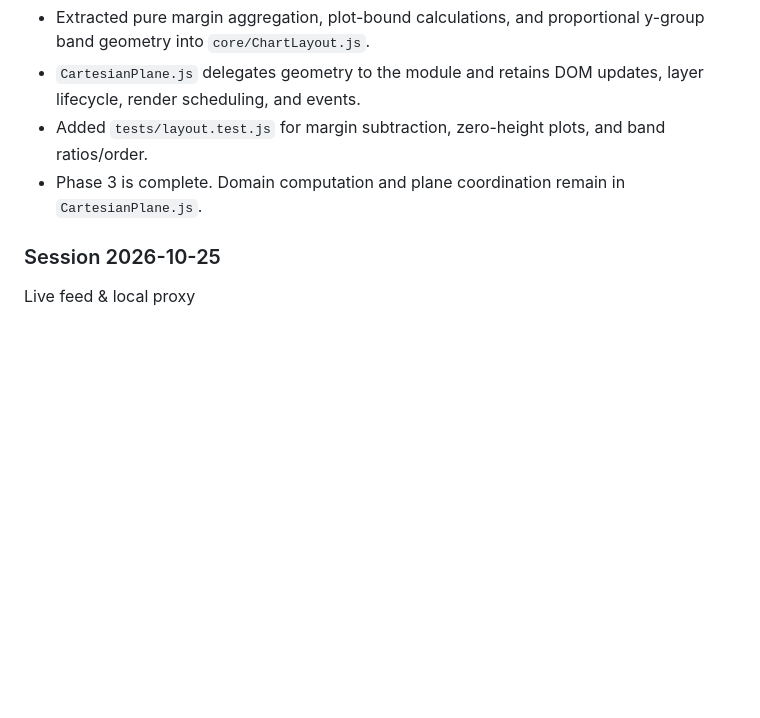
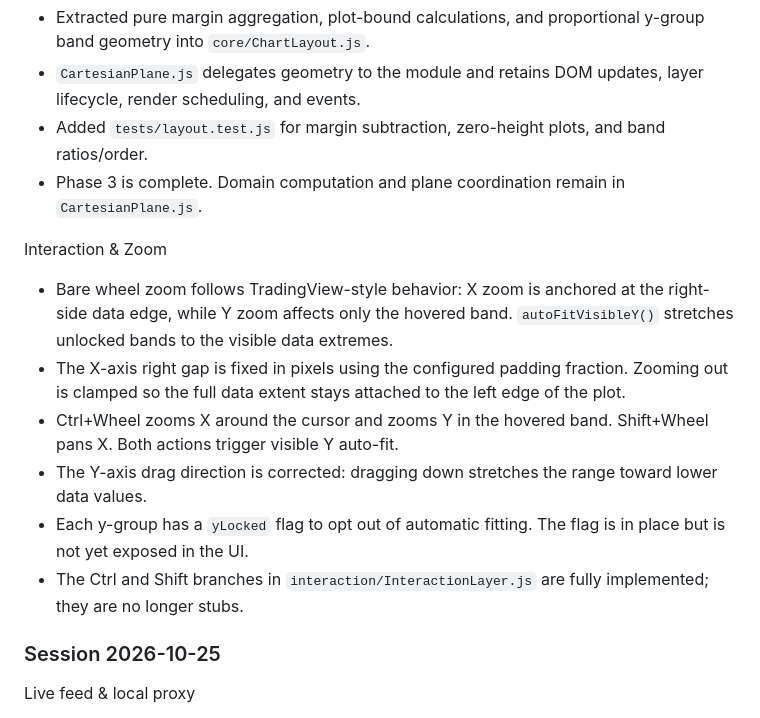
Before and after one commit to winston69/chart-library, a Markdown page: SESSION.md, the part around the change. Drawn GitHub-style; blank space fills up the shorter version.

Commit message:
docs: record interaction and zoom architecture in SESSION.md
Co-authored-by: Copilot <223556219+Copilot@users.noreply.github.com>

```diff
--- a/SESSION.md
+++ b/SESSION.md
@@ -124,6 +124,23 @@ Architectural weight — layout boundary
   plots, and band ratios/order.
 - Phase 3 is complete. Domain computation and plane coordination
   remain in `CartesianPlane.js`.
+
+Interaction & Zoom
+- Bare wheel zoom follows TradingView-style behavior: X zoom is
+  anchored at the right-side data edge, while Y zoom affects only
+  the hovered band. `autoFitVisibleY()` stretches unlocked bands
+  to the visible data extremes.
+- The X-axis right gap is fixed in pixels using the configured
+  padding fraction. Zooming out is clamped so the full data extent
+  stays attached to the left edge of the plot.
+- Ctrl+Wheel zooms X around the cursor and zooms Y in the hovered
+  band. Shift+Wheel pans X. Both actions trigger visible Y auto-fit.
+- The Y-axis drag direction is corrected: dragging down stretches
+  the range toward lower data values.
+- Each y-group has a `yLocked` flag to opt out of automatic fitting.
+  The flag is in place but is not yet exposed in the UI.
+- The Ctrl and Shift branches in `interaction/InteractionLayer.js`
+  are fully implemented; they are no longer stubs.
 
 ### Session 2026-10-25
 
```
